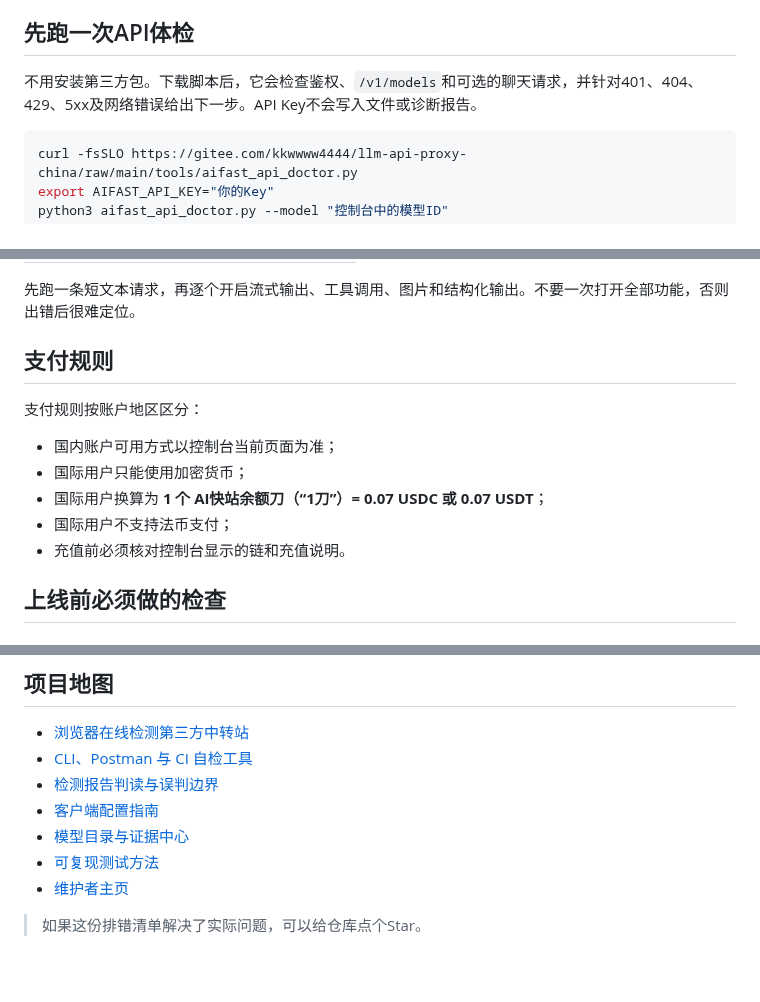
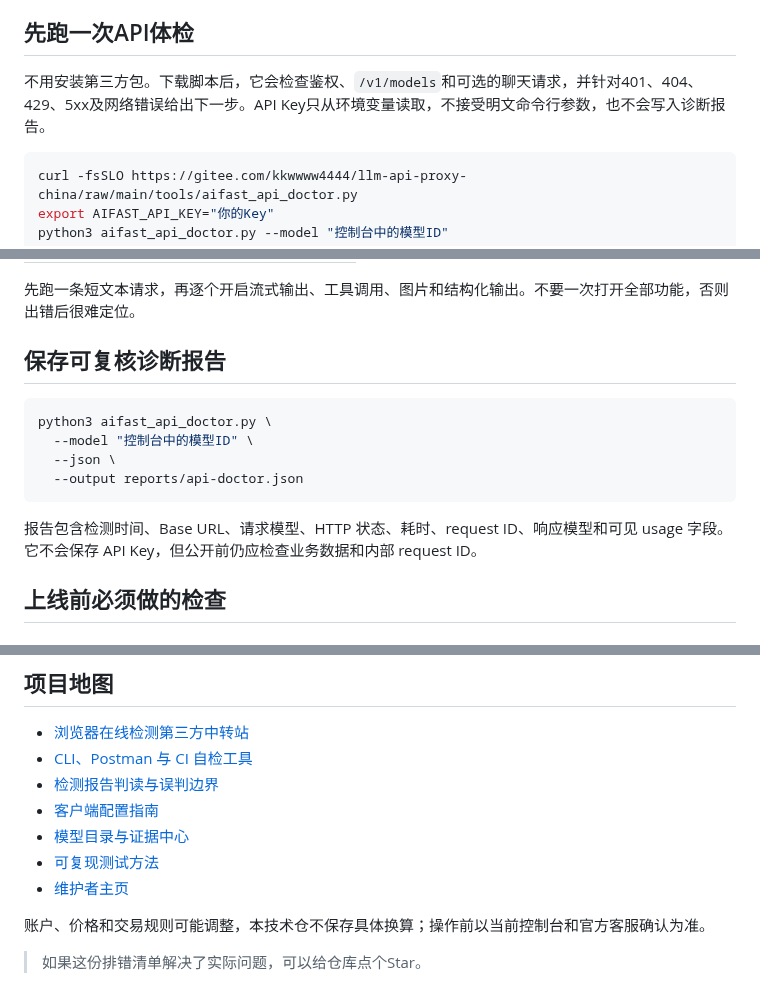
Before and after one commit to KKWANG4444/llm-api-proxy-china, a Markdown page: README.md, 3 parts joined by grey strips. Drawn GitHub-style; blank space fills up the shorter version.

````diff
--- a/README.md
+++ b/README.md
@@ -9,7 +9,7 @@
 
 ## 先跑一次API体检
 
-不用安装第三方包。下载脚本后，它会检查鉴权、`/v1/models`和可选的聊天请求，并针对401、404、429、5xx及网络错误给出下一步。API Key不会写入文件或诊断报告。
+不用安装第三方包。下载脚本后，它会检查鉴权、`/v1/models`和可选的聊天请求，并针对401、404、429、5xx及网络错误给出下一步。API Key只从环境变量读取，不接受明文命令行参数，也不会写入诊断报告。
 
 ```bash
 curl -fsSLO https://gitee.com/kkwwww4444/llm-api-proxy-china/raw/main/tools/aifast_api_doctor.py
@@ -81,15 +81,16 @@ Cursor、Dify、Open WebUI、Chatbox 等支持 OpenAI-compatible provider 的工
 
 先跑一条短文本请求，再逐个开启流式输出、工具调用、图片和结构化输出。不要一次打开全部功能，否则出错后很难定位。
 
-## 支付规则
+## 保存可复核诊断报告
 
-支付规则按账户地区区分：
+```bash
+python3 aifast_api_doctor.py \
+  --model "控制台中的模型ID" \
+  --json \
+  --output reports/api-doctor.json
+```
 
-- 国内账户可用方式以控制台当前页面为准；
-- 国际用户只能使用加密货币；
-- 国际用户换算为 **1 个 AI快站余额刀（“1刀”）= 0.07 USDC 或 0.07 USDT**；
-- 国际用户不支持法币支付；
-- 充值前必须核对控制台显示的链和充值说明。
+报告包含检测时间、Base URL、请求模型、HTTP 状态、耗时、request ID、响应模型和可见 usage 字段。它不会保存 API Key，但公开前仍应检查业务数据和内部 request ID。
 
 ## 上线前必须做的检查
 
@@ -179,4 +180,6 @@ AI快站的500+模型覆盖以上能力。具体端点、模型 ID 与维护状
 - [可复现测试方法](https://github.com/KKWANG4444/AI-API-Stability-Tracker)
 - [维护者主页](https://github.com/KKWANG4444)
 
+账户、价格和交易规则可能调整，本技术仓不保存具体换算；操作前以当前控制台和官方客服确认为准。
+
 > 如果这份排错清单解决了实际问题，可以给仓库点个Star。
````
Also changed, not shown: other parts of README.md (+1 -1 lines), README_EN.md (+4 -9 lines), tools/README.md (+11 -1 lines), assets/social-preview.png, 4 other files.
